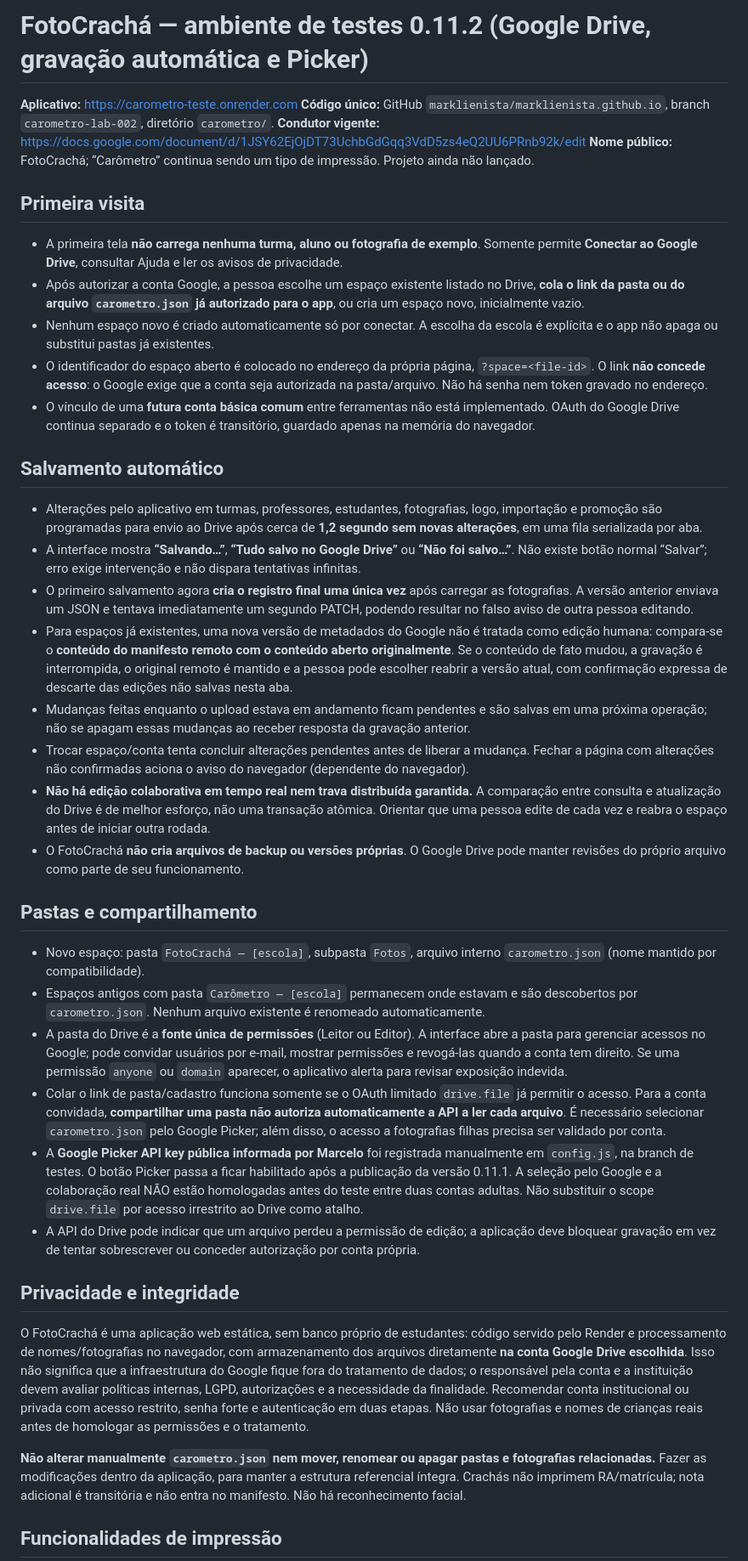
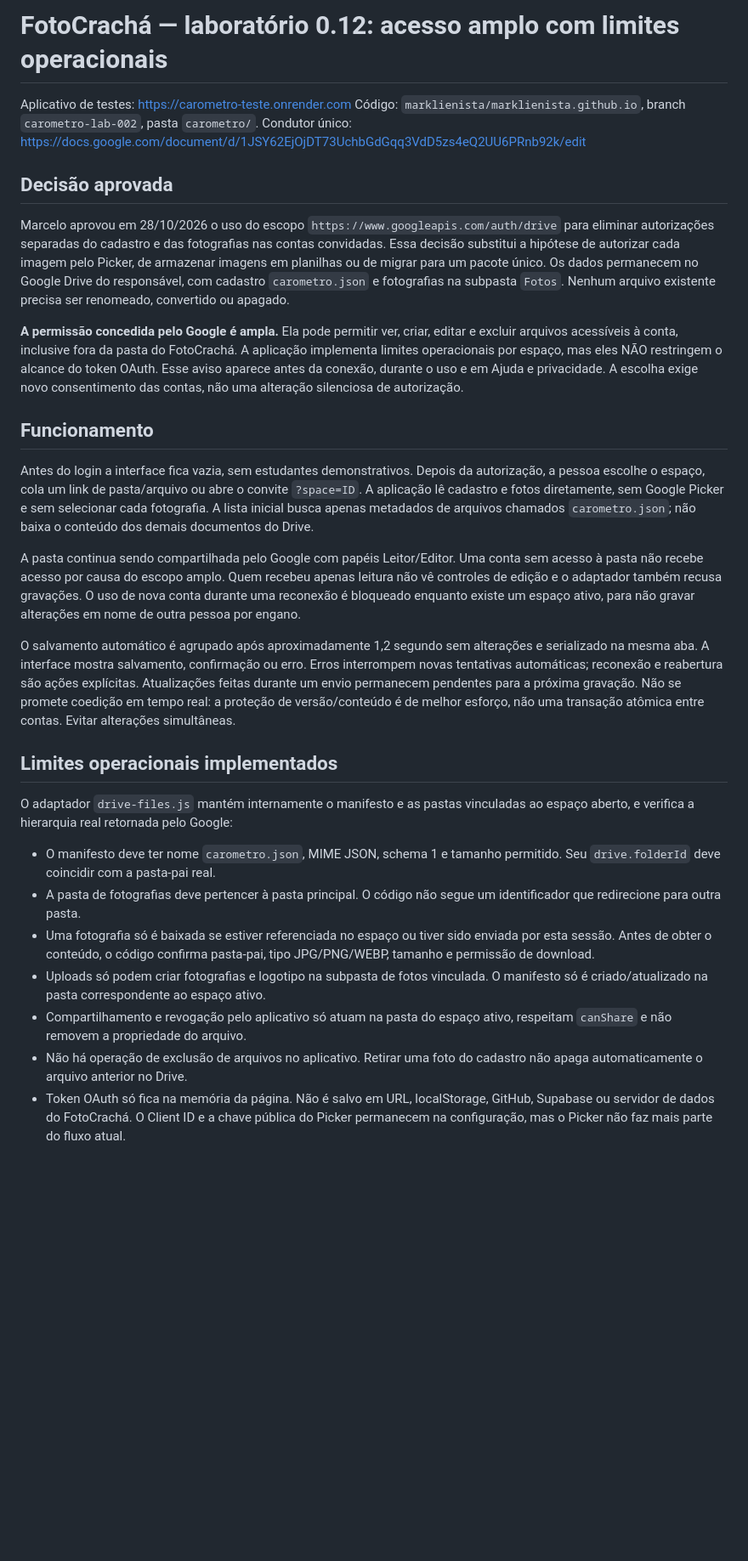
Before and after one commit to marklienista/marklienista.github.io, a Markdown page: carometro/README.md, the part around one of its changes. Shown at 85% size. Drawn GitHub-style; blank space fills up the shorter version.

Commit message:
FotoCrachá 0.12: registrar decisão de acesso amplo, limites operacionais e validação

```diff
--- a/carometro/README.md
+++ b/carometro/README.md
@@ -1,43 +1,32 @@
-# FotoCrachá — ambiente de testes 0.11.2 (Google Drive, gravação automática e Picker)
+# FotoCrachá — laboratório 0.12: acesso amplo com limites operacionais
 
-**Aplicativo:** https://carometro-teste.onrender.com
-**Código único:** GitHub `marklienista/marklienista.github.io`, branch `carometro-lab-002`, diretório `carometro/`.
-**Condutor vigente:** https://docs.google.com/document/d/1JSY62EjOjDT73UchbGdGqq3VdD5zs4eQ2UU6PRnb92k/edit
-**Nome público:** FotoCrachá; “Carômetro” continua sendo um tipo de impressão. Projeto ainda não lançado.
+Aplicativo de testes: https://carometro-teste.onrender.com
+Código: `marklienista/marklienista.github.io`, branch `carometro-lab-002`, pasta `carometro/`.
+Condutor único: https://docs.google.com/document/d/1JSY62EjOjDT73UchbGdGqq3VdD5zs4eQ2UU6PRnb92k/edit
 
-## Primeira visita
+## Decisão aprovada
 
-- A primeira tela **não carrega nenhuma turma, aluno ou fotografia de exemplo**. Somente permite **Conectar ao Google Drive**, consultar Ajuda e ler os avisos de privacidade.
-- Após autorizar a conta Google, a pessoa escolhe um espaço existente listado no Drive, **cola o link da pasta ou do arquivo `carometro.json` já autorizado para o app**, ou cria um espaço novo, inicialmente vazio.
-- Nenhum espaço novo é criado automaticamente só por conectar. A escolha da escola é explícita e o app não apaga ou substitui pastas já existentes.
-- O identificador do espaço aberto é colocado no endereço da própria página, `?space=<file-id>`. O link **não concede acesso**: o Google exige que a conta seja autorizada na pasta/arquivo. Não há senha nem token gravado no endereço.
-- O vínculo de uma **futura conta básica comum** entre ferramentas não está implementado. OAuth do Google Drive continua separado e o token é transitório, guardado apenas na memória do navegador.
+Marcelo aprovou em 28/10/2026 o uso do escopo `https://www.googleapis.com/auth/drive` para eliminar autorizações separadas do cadastro e das fotografias nas contas convidadas. Essa decisão substitui a hipótese de autorizar cada imagem pelo Picker, de armazenar imagens em planilhas ou de migrar para um pacote único. Os dados permanecem no Google Drive do responsável, com cadastro `carometro.json` e fotografias na subpasta `Fotos`. Nenhum arquivo existente precisa ser renomeado, convertido ou apagado.
 
-## Salvamento automático
+**A permissão concedida pelo Google é ampla.** Ela pode permitir ver, criar, editar e excluir arquivos acessíveis à conta, inclusive fora da pasta do FotoCrachá. A aplicação implementa limites operacionais por espaço, mas eles NÃO restringem o alcance do token OAuth. Esse aviso aparece antes da conexão, durante o uso e em Ajuda e privacidade. A escolha exige novo consentimento das contas, não uma alteração silenciosa de autorização.
 
-- Alterações pelo aplicativo em turmas, professores, estudantes, fotografias, logo, importação e promoção são programadas para envio ao Drive após cerca de **1,2 segundo sem novas alterações**, em uma fila serializada por aba.
-- A interface mostra **“Salvando…”**, **“Tudo salvo no Google Drive”** ou **“Não foi salvo…”**. Não existe botão normal “Salvar”; erro exige intervenção e não dispara tentativas infinitas.
-- O primeiro salvamento agora **cria o registro final uma única vez** após carregar as fotografias. A versão anterior enviava um JSON e tentava imediatamente um segundo PATCH, podendo resultar no falso aviso de outra pessoa editando.
-- Para espaços já existentes, uma nova versão de metadados do Google não é tratada como edição humana: compara-se o **conteúdo do manifesto remoto com o conteúdo aberto originalmente**. Se o conteúdo de fato mudou, a gravação é interrompida, o original remoto é mantido e a pessoa pode escolher reabrir a versão atual, com confirmação expressa de descarte das edições não salvas nesta aba.
-- Mudanças feitas enquanto o upload estava em andamento ficam pendentes e são salvas em uma próxima operação; não se apagam essas mudanças ao receber resposta da gravação anterior.
-- Trocar espaço/conta tenta concluir alterações pendentes antes de liberar a mudança. Fechar a página com alterações não confirmadas aciona o aviso do navegador (dependente do navegador).
-- **Não há edição colaborativa em tempo real nem trava distribuída garantida.** A comparação entre consulta e atualização do Drive é de melhor esforço, não uma transação atômica. Orientar que uma pessoa edite de cada vez e reabra o espaço antes de iniciar outra rodada.
-- O FotoCrachá **não cria arquivos de backup ou versões próprias**. O Google Drive pode manter revisões do próprio arquivo como parte de seu funcionamento.
+## Funcionamento
 
-## Pastas e compartilhamento
+Antes do login a interface fica vazia, sem estudantes demonstrativos. Depois da autorização, a pessoa escolhe o espaço, cola um link de pasta/arquivo ou abre o convite `?space=ID`. A aplicação lê cadastro e fotos diretamente, sem Google Picker e sem selecionar cada fotografia. A lista inicial busca apenas metadados de arquivos chamados `carometro.json`; não baixa o conteúdo dos demais documentos do Drive.
 
-- Novo espaço: pasta `FotoCrachá — [escola]`, subpasta `Fotos`, arquivo interno `carometro.json` (nome mantido por compatibilidade).
-- Espaços antigos com pasta `Carômetro — [escola]` permanecem onde estavam e são descobertos por `carometro.json`. Nenhum arquivo existente é renomeado automaticamente.
-- A pasta do Drive é a **fonte única de permissões** (Leitor ou Editor). A interface abre a pasta para gerenciar acessos no Google; pode convidar usuários por e-mail, mostrar permissões e revogá-las quando a conta tem direito. Se uma permissão `anyone` ou `domain` aparecer, o aplicativo alerta para revisar exposição indevida.
-- Colar o link de pasta/cadastro funciona somente se o OAuth limitado `drive.file` já permitir o acesso. Para a conta convidada, **compartilhar uma pasta não autoriza automaticamente a API a ler cada arquivo**. É necessário selecionar `carometro.json` pelo Google Picker; além disso, o acesso a fotografias filhas precisa ser validado por conta.
-- A **Google Picker API key pública informada por Marcelo** foi registrada manualmente em `config.js`, na branch de testes. O botão Picker passa a ficar habilitado após a publicação da versão 0.11.1. A seleção pelo Google e a colaboração real NÃO estão homologadas antes do teste entre duas contas adultas. Não substituir o scope `drive.file` por acesso irrestrito ao Drive como atalho.
-- A API do Drive pode indicar que um arquivo perdeu a permissão de edição; a aplicação deve bloquear gravação em vez de tentar sobrescrever ou conceder autorização por conta própria.
+A pasta continua sendo compartilhada pelo Google com papéis Leitor/Editor. Uma conta sem acesso à pasta não recebe acesso por causa do escopo amplo. Quem recebeu apenas leitura não vê controles de edição e o adaptador também recusa gravações. O uso de nova conta durante uma reconexão é bloqueado enquanto existe um espaço ativo, para não gravar alterações em nome de outra pessoa por engano.
 
-## Privacidade e integridade
+O salvamento automático é agrupado após aproximadamente 1,2 segundo sem alterações e serializado na mesma aba. A interface mostra salvamento, confirmação ou erro. Erros interrompem novas tentativas automáticas; reconexão e reabertura são ações explícitas. Atualizações feitas durante um envio permanecem pendentes para a próxima gravação. Não se promete coedição em tempo real: a proteção de versão/conteúdo é de melhor esforço, não uma transação atômica entre contas. Evitar alterações simultâneas.
 
-O FotoCrachá é uma aplicação web estática, sem banco próprio de estudantes: código servido pelo Render e processamento de nomes/fotografias no navegador, com armazenamento dos arquivos diretamente **na conta Google Drive escolhida**. Isso não significa que a infraestrutura do Google fique fora do tratamento de dados; o responsável pela conta e a instituição devem avaliar políticas internas, LGPD, autorizações e a necessidade da finalidade. Recomendar conta institucional ou privada com acesso restrito, senha forte e autenticação em duas etapas. Não usar fotografias e nomes de crianças reais antes de homologar as permissões e o tratamento.
+## Limites operacionais implementados
 
-**Não alterar manualmente `carometro.json` nem mover, renomear ou apagar pastas e fotografias relacionadas.** Fazer as modificações dentro da aplicação, para manter a estrutura referencial íntegra. Crachás não imprimem RA/matrícula; nota adicional é transitória e não entra no manifesto. Não há reconhecimento facial.
+O adaptador `drive-files.js` mantém internamente o manifesto e as pastas vinculadas ao espaço aberto, e verifica a hierarquia real retornada pelo Google:
 
-## Funcionalidades de impressão
+- O manifesto deve ter nome `carometro.json`, MIME JSON, schema 1 e tamanho permitido. Seu `drive.folderId` deve coincidir com a pasta-pai real.
+- A pasta de fotografias deve pertencer à pasta principal. O código não segue um identificador que redirecione para outra pasta.
+- Uma fotografia só é baixada se estiver referenciada no espaço ou tiver sido enviada por esta sessão. Antes de obter o conteúdo, o código confirma pasta-pai, tipo JPG/PNG/WEBP, tamanho e permissão de download.
+- Uploads só podem criar fotografias e logotipo na subpasta de fotos vinculada. O manifesto só é criado/atualizado na pasta correspondente ao espaço ativo.
+- Compartilhamento e revogação pelo aplicativo só atuam na pasta do espaço ativo, respeitam `canShare` e não removem a propriedade do arquivo.
+- Não há operação de exclusão de arquivos no aplicativo. Retirar uma foto do cadastro não apaga automaticamente o arquivo anterior no Drive.
+- Token OAuth só fica na memória da página. Não é salvo em URL, localStorage, GitHub, Supabase ou servidor de dados do FotoCrachá. O Client ID e a chave pública do Picker permanecem na configuração, mas o Picker não faz mais parte do fluxo atual.
 
```
Also changed, not shown: other parts of carometro/README.md (+23 -39 lines).
